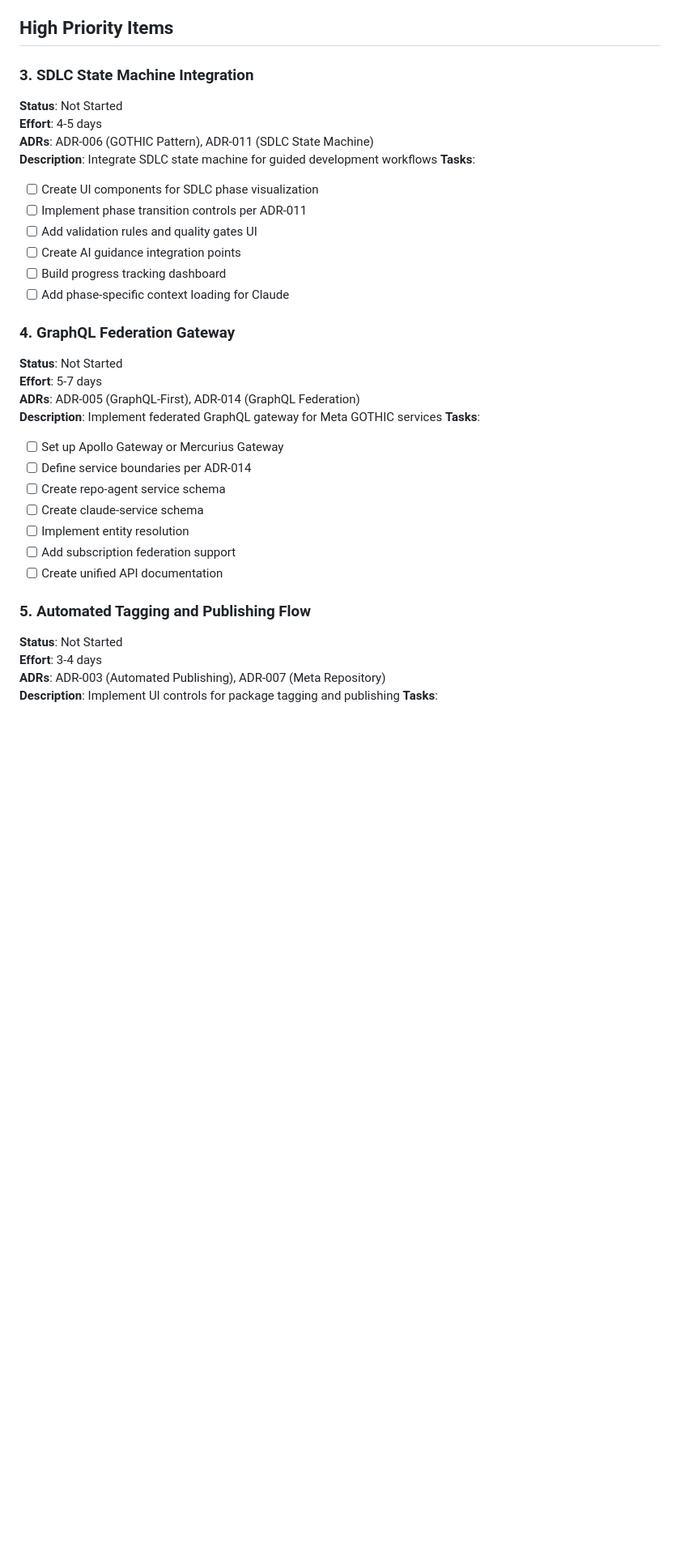
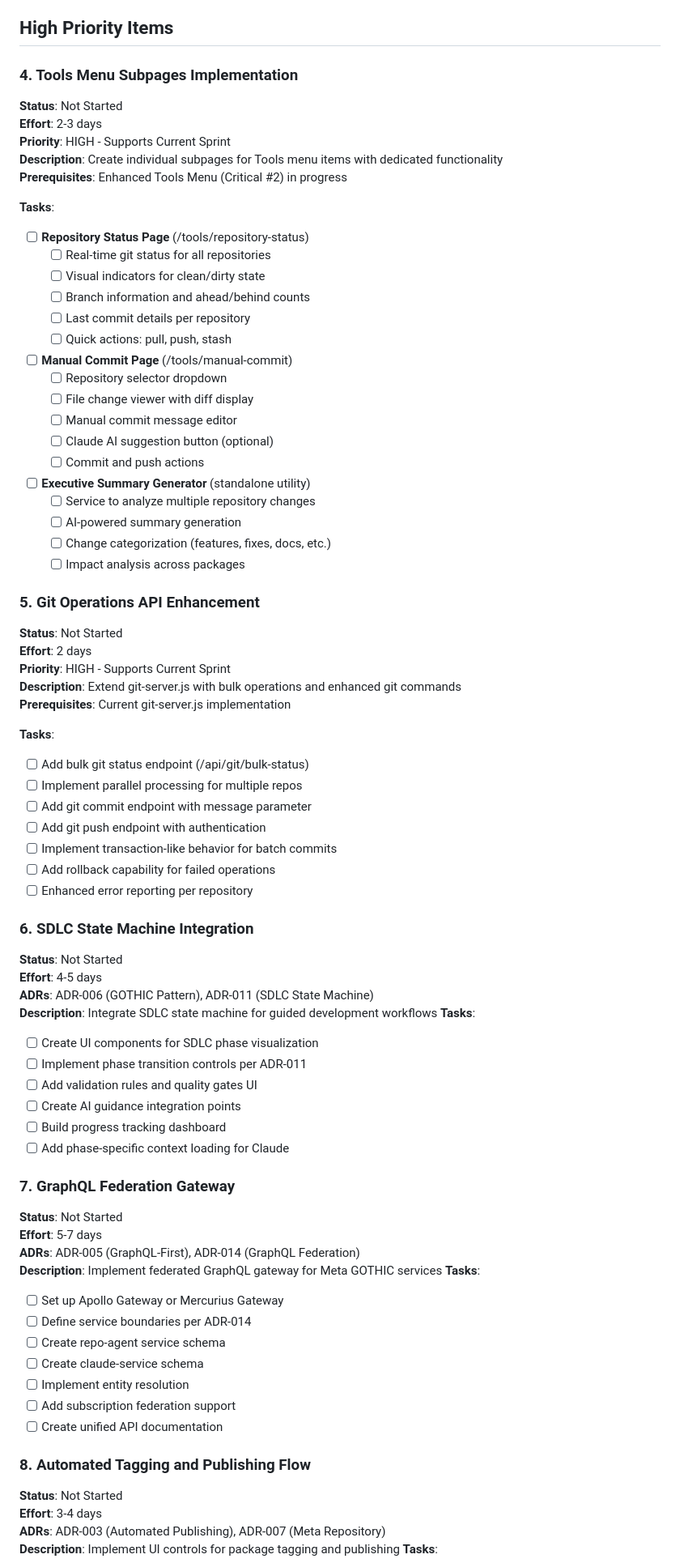
Before and after one commit to ChaseNoCap/meta-gothic-framework, a Markdown page: docs/backlog.md, the part around one of its changes. Shown at 81% size. Rendered like a GitHub page; blank space fills up the shorter version.

```diff
--- a/docs/backlog.md
+++ b/docs/backlog.md
@@ -90,7 +139,51 @@ npm run dev
 
 ## High Priority Items
 
-### 3. SDLC State Machine Integration
+### 4. Tools Menu Subpages Implementation
+**Status**: Not Started
+**Effort**: 2-3 days
+**Priority**: HIGH - Supports Current Sprint
+**Description**: Create individual subpages for Tools menu items with dedicated functionality
+**Prerequisites**: Enhanced Tools Menu (Critical #2) in progress
+
+**Tasks**:
+- [ ] **Repository Status Page** (/tools/repository-status)
+  - [ ] Real-time git status for all repositories
+  - [ ] Visual indicators for clean/dirty state
+  - [ ] Branch information and ahead/behind counts
+  - [ ] Last commit details per repository
+  - [ ] Quick actions: pull, push, stash
+
+- [ ] **Manual Commit Page** (/tools/manual-commit)
+  - [ ] Repository selector dropdown
+  - [ ] File change viewer with diff display
+  - [ ] Manual commit message editor
+  - [ ] Claude AI suggestion button (optional)
+  - [ ] Commit and push actions
+
+- [ ] **Executive Summary Generator** (standalone utility)
+  - [ ] Service to analyze multiple repository changes
+  - [ ] AI-powered summary generation
+  - [ ] Change categorization (features, fixes, docs, etc.)
+  - [ ] Impact analysis across packages
+
+### 5. Git Operations API Enhancement
+**Status**: Not Started
+**Effort**: 2 days
+**Priority**: HIGH - Supports Current Sprint
+**Description**: Extend git-server.js with bulk operations and enhanced git commands
+**Prerequisites**: Current git-server.js implementation
+
+**Tasks**:
+- [ ] Add bulk git status endpoint (/api/git/bulk-status)
+- [ ] Implement parallel processing for multiple repos
+- [ ] Add git commit endpoint with message parameter
+- [ ] Add git push endpoint with authentication
+- [ ] Implement transaction-like behavior for batch commits
+- [ ] Add rollback capability for failed operations
+- [ ] Enhanced error reporting per repository
+
+### 6. SDLC State Machine Integration
 **Status**: Not Started
 **Effort**: 4-5 days
 **ADRs**: ADR-006 (GOTHIC Pattern), ADR-011 (SDLC State Machine)
@@ -103,7 +196,7 @@ npm run dev
 - [ ] Build progress tracking dashboard
 - [ ] Add phase-specific context loading for Claude
 
-### 4. GraphQL Federation Gateway
+### 7. GraphQL Federation Gateway
 **Status**: Not Started
 **Effort**: 5-7 days
 **ADRs**: ADR-005 (GraphQL-First), ADR-014 (GraphQL Federation)
@@ -117,7 +210,7 @@ npm run dev
 - [ ] Add subscription federation support
 - [ ] Create unified API documentation
 
-### 5. Automated Tagging and Publishing Flow
+### 8. Automated Tagging and Publishing Flow
 **Status**: Not Started
 **Effort**: 3-4 days
 **ADRs**: ADR-003 (Automated Publishing), ADR-007 (Meta Repository)
```
Also changed, not shown: other parts of docs/backlog.md (+93 -3 lines).
